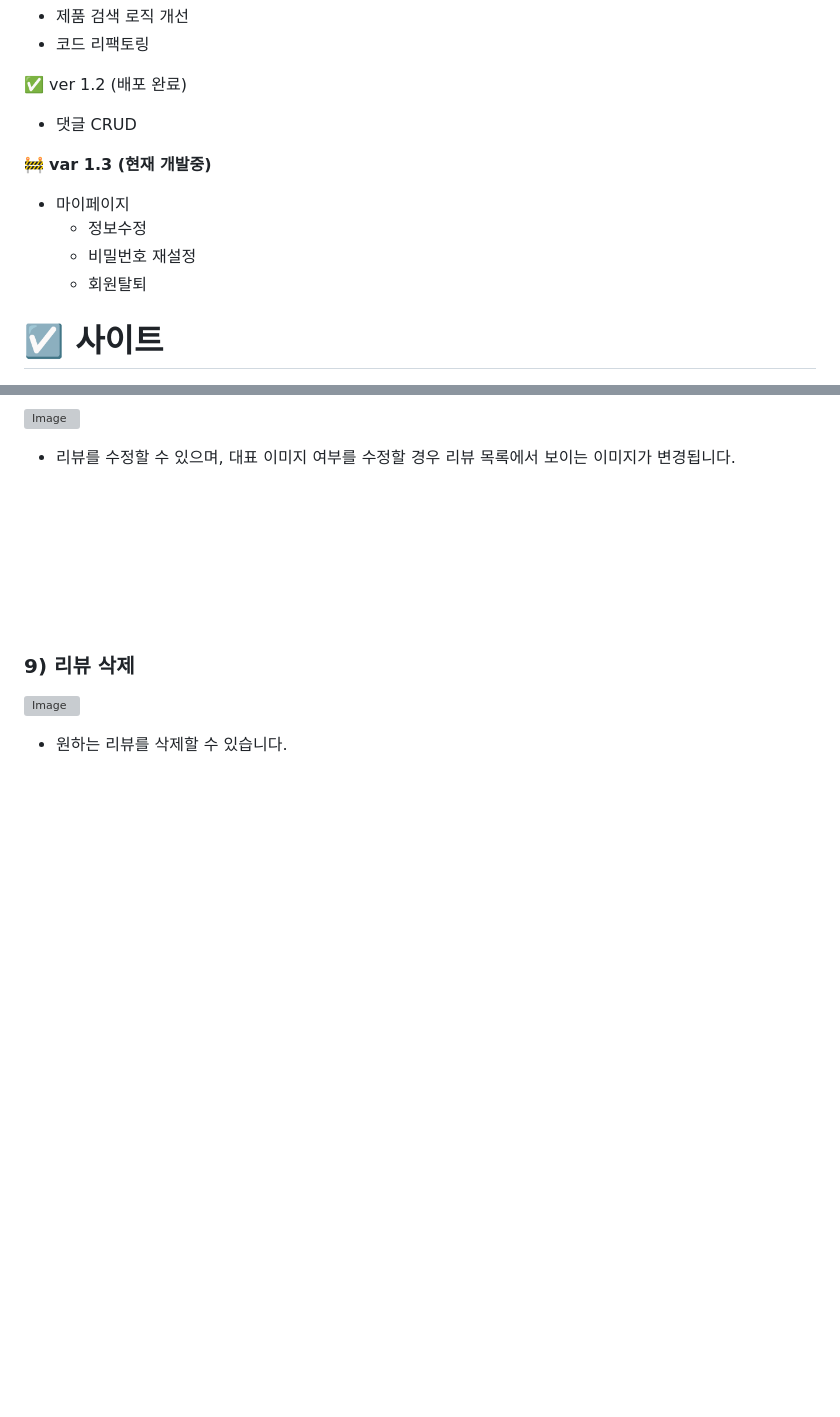
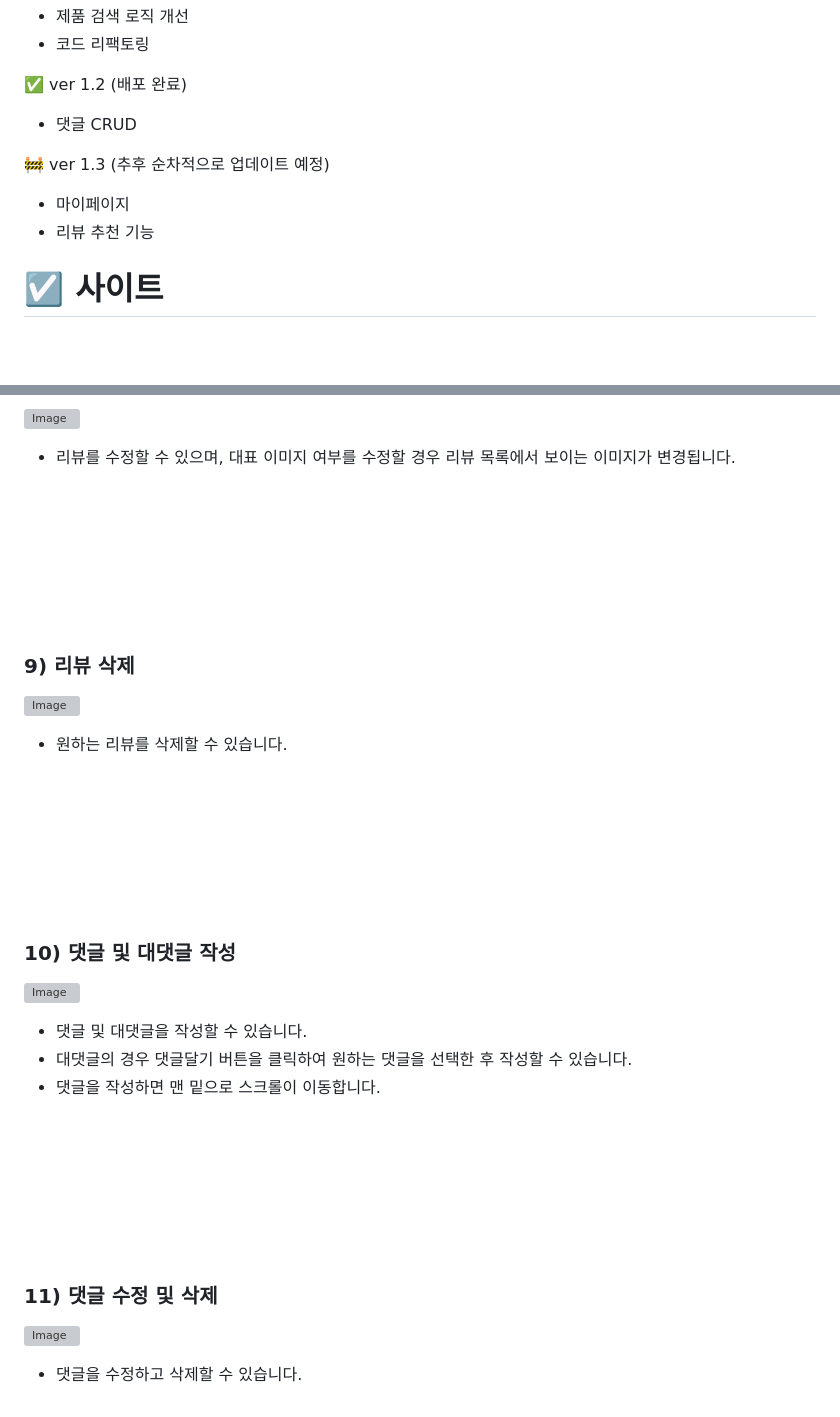
Before and after one commit to Audrey-1120/Snackpick, a Markdown page: README.md, 2 parts joined by grey strips. GitHub-like rendering; blank space fills up the shorter version; grey boxes are pictures that could not be loaded.

```diff
--- a/README.md
+++ b/README.md
@@ -9,11 +9,11 @@
 ✅ ver 1.2 (배포 완료)
 - 댓글 CRUD
 
-🚧 **var 1.3 (현재 개발중)**
+🚧 ver 1.3 (추후 순차적으로 업데이트 예정)
 - 마이페이지
-  - 정보수정
-  - 비밀번호 재설정
-  - 회원탈퇴
+- 리뷰 추천 기능
+
+
 
 # ☑️ 사이트
 - **배포주소** : http://www.snackpick.site
@@ -140,3 +140,19 @@
 <br>
 <br>
 <br>
+
+### 10) 댓글 및 대댓글 작성
+![Image](https://github.com/user-attachments/assets/91955bc0-1249-40d5-ac73-cce7b2fddd40)
+- 댓글 및 대댓글을 작성할 수 있습니다.
+- 대댓글의 경우 댓글달기 버튼을 클릭하여 원하는 댓글을 선택한 후 작성할 수 있습니다.
+- 댓글을 작성하면 맨 밑으로 스크롤이 이동합니다.
+<br>
+<br>
+<br>
+<br>
+<br>
+<br>
+
+### 11) 댓글 수정 및 삭제
+![Image](https://github.com/user-attachments/assets/f3445d4a-d011-4d2b-9b7f-e624966444db)
+- 댓글을 수정하고 삭제할 수 있습니다.
```
Also changed, not shown: other parts of README.md (+5 -5 lines).
